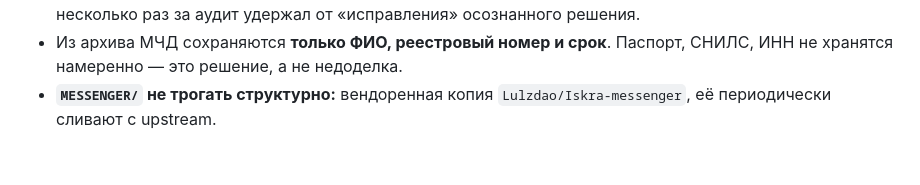
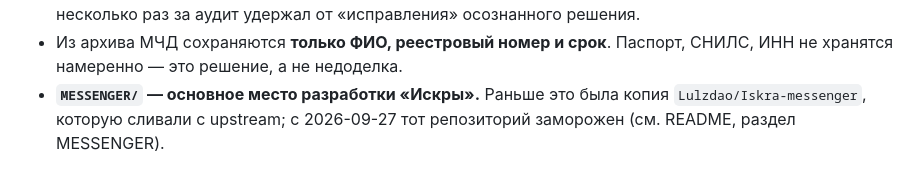
Before and after one commit to Lulzdao/adm-srv, a Markdown page: HANDOVER.md, the part around the change. Drawn GitHub-style.

```diff
--- a/HANDOVER.md
+++ b/HANDOVER.md
@@ -120,5 +120,6 @@ Workflow({ scriptPath: ".claude/workflows/audit-full.js" })   # добор ше
   осознанного решения.
 - Из архива МЧД сохраняются **только ФИО, реестровый номер и срок**. Паспорт,
   СНИЛС, ИНН не хранятся намеренно — это решение, а не недоделка.
-- **`MESSENGER/` не трогать структурно:** вендоренная копия
-  `Lulzdao/Iskra-messenger`, её периодически сливают с upstream.
+- **`MESSENGER/` — основное место разработки «Искры».** Раньше это была копия
+  `Lulzdao/Iskra-messenger`, которую сливали с upstream; с 2026-09-27 тот
+  репозиторий заморожен (см. README, раздел MESSENGER).
```
Also changed, not shown: README.md (+8 -23 lines).
